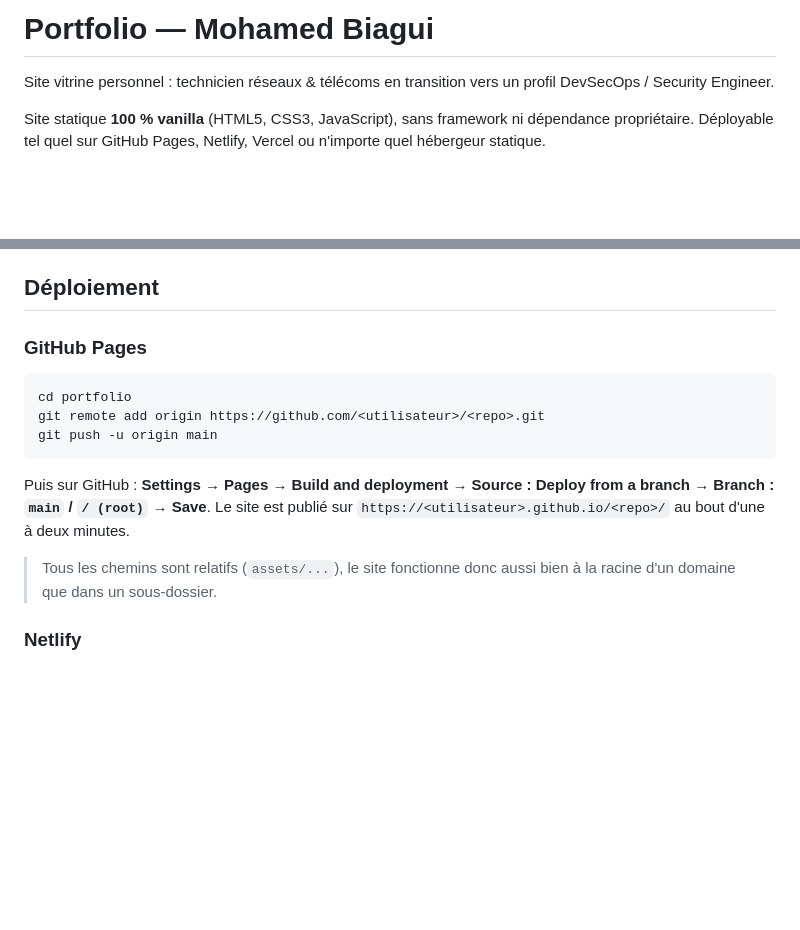
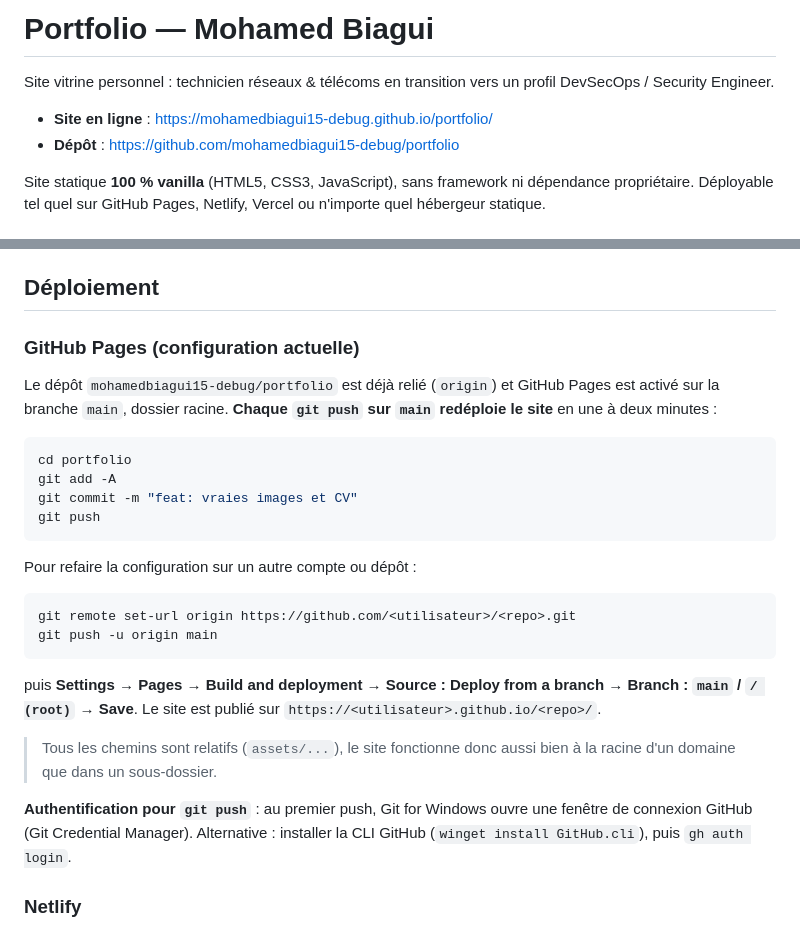
Before and after one commit to mohamedbiagui/mohamedbiagui.github.io, a Markdown page: README.md, 2 parts joined by grey strips. GitHub-like rendering; blank space fills up the shorter version.

Commit message:
docs: URL du site GitHub Pages et du dépôt dans le README
Co-Authored-By: Claude Fable 5.1 <noreply@anthropic.com>

````diff
--- a/README.md
+++ b/README.md
@@ -1,6 +1,9 @@
 # Portfolio — Mohamed Biagui
 
 Site vitrine personnel : technicien réseaux & télécoms en transition vers un profil DevSecOps / Security Engineer.
+
+- **Site en ligne** : https://mohamedbiagui15-debug.github.io/portfolio/
+- **Dépôt** : https://github.com/mohamedbiagui15-debug/portfolio
 
 Site statique **100 % vanilla** (HTML5, CSS3, JavaScript), sans framework ni dépendance propriétaire. Déployable tel quel sur GitHub Pages, Netlify, Vercel ou n'importe quel hébergeur statique.
 
@@ -64,18 +67,30 @@ ou avec l'extension VS Code *Live Server* (clic droit sur `index.html` → *Open
 
 ## Déploiement
 
-### GitHub Pages
+### GitHub Pages (configuration actuelle)
+
+Le dépôt `mohamedbiagui15-debug/portfolio` est déjà relié (`origin`) et GitHub Pages est activé sur la branche `main`, dossier racine. **Chaque `git push` sur `main` redéploie le site** en une à deux minutes :
 
 ```bash
 cd portfolio
-git remote add origin https://github.com/<utilisateur>/<repo>.git
+git add -A
+git commit -m "feat: vraies images et CV"
+git push
+```
+
+Pour refaire la configuration sur un autre compte ou dépôt :
+
+```bash
+git remote set-url origin https://github.com/<utilisateur>/<repo>.git
 git push -u origin main
 ```
 
-Puis sur GitHub : **Settings → Pages → Build and deployment → Source : Deploy from a branch → Branch : `main` / `/ (root)` → Save**.
-Le site est publié sur `https://<utilisateur>.github.io/<repo>/` au bout d'une à deux minutes.
+puis **Settings → Pages → Build and deployment → Source : Deploy from a branch → Branch : `main` / `/ (root)` → Save**.
+Le site est publié sur `https://<utilisateur>.github.io/<repo>/`.
 
 > Tous les chemins sont relatifs (`assets/...`), le site fonctionne donc aussi bien à la racine d'un domaine que dans un sous-dossier.
+
+**Authentification pour `git push`** : au premier push, Git for Windows ouvre une fenêtre de connexion GitHub (Git Credential Manager). Alternative : installer la CLI GitHub (`winget install GitHub.cli`), puis `gh auth login`.
 
 ### Netlify
 
````
